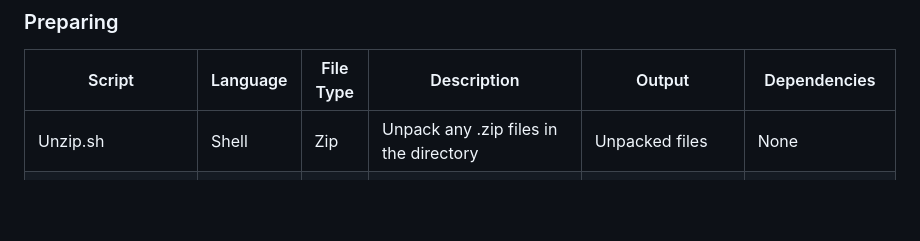
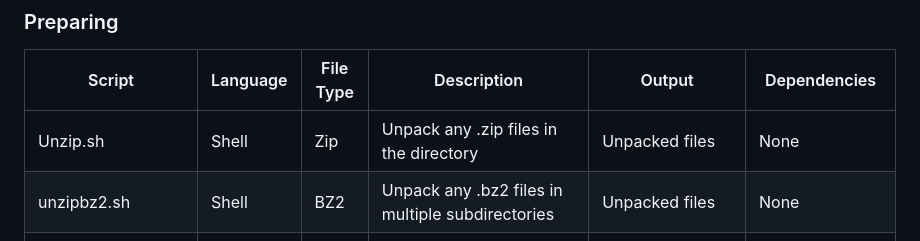
Before and after one commit to Alliance-RDM-GDR/CUR_Res_CurationTools, a Markdown page: README.md, the part around the change. Rendered like a GitHub page; blank space fills up the shorter version.

```diff
--- a/README.md
+++ b/README.md
@@ -9,6 +9,7 @@ The following table describes each script with the following: Code it is written
 | Script | Language | File Type | Description | Output | Dependencies |
 |--------|----------|-----------|-------------|--------|--------------|
 | Unzip.sh | Shell | Zip | Unpack any .zip files in the directory | Unpacked files | None |
+| unzipbz2.sh | Shell | BZ2 | Unpack any .bz2 files in multiple subdirectories | Unpacked files | None |
 | FileExtensionGen.R | R | all | Determine the file extension for each file by taking text to the right of the last period ("."). Files without an extension are retained with their full pathname. Tabulate the occurences of each file extension | .csv file with a count of each file extension. Files without an extension are retained with their full pathname and a count of 1. | Tidyverse R package (specifically dplyr) |
 ### Checking
 | Script | Language | File Type | Description | Output | Dependencies |
```
